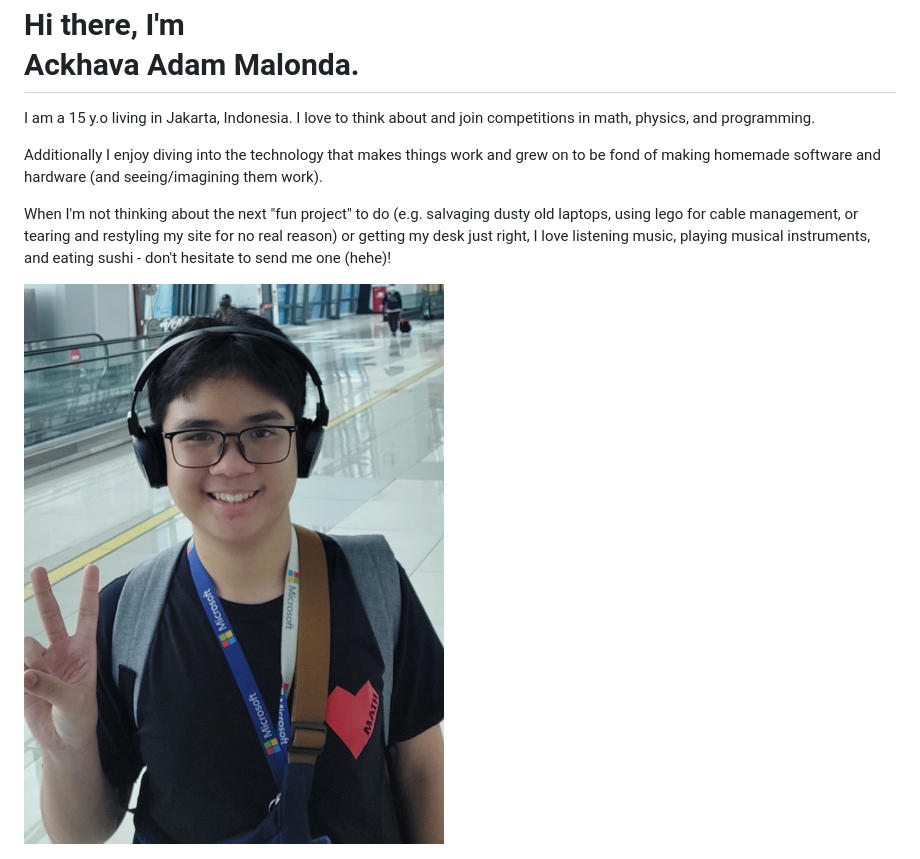
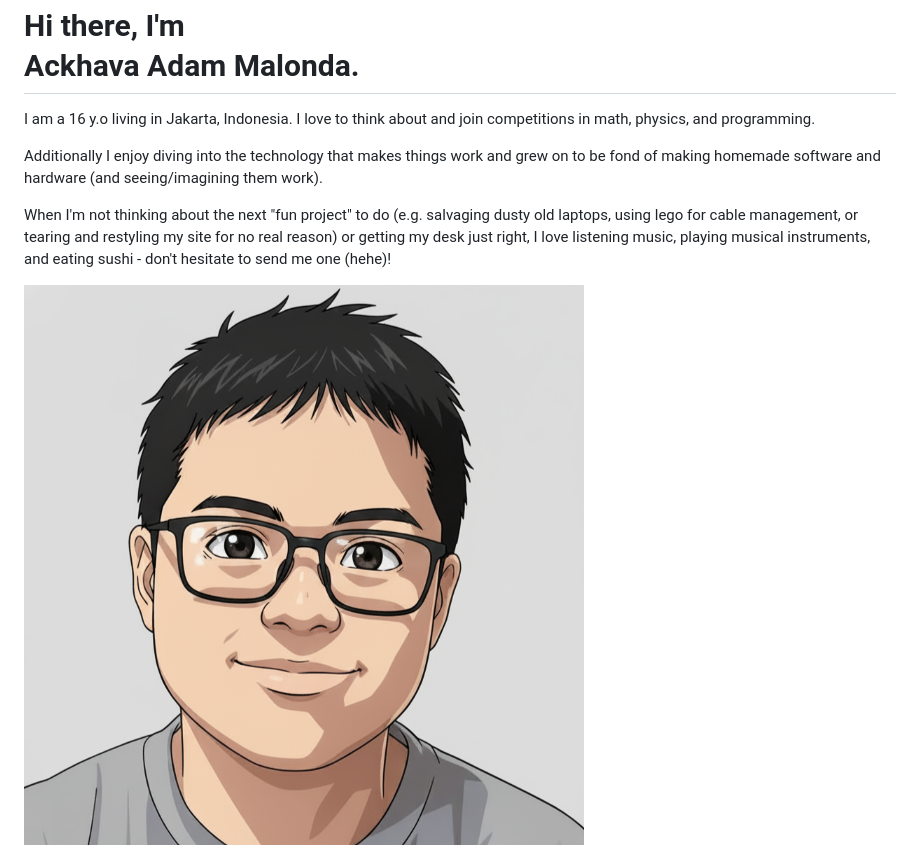
Before and after one commit to ackvanity/ackhava-dev-2, a Markdown page: index.md, the part around the change. Drawn GitHub-style; pictures changed too: personal_rect_3.png (added).

```diff
--- a/index.md
+++ b/index.md
@@ -2,14 +2,14 @@
 <div class="text">
 <h1><span class="h2">Hi there, I'm</span><br> Ackhava Adam Malonda.</h1>
 
-I am a 15 y.o living in Jakarta, Indonesia. I love to think about and join competitions in math, physics, and programming.
+I am a 16 y.o living in Jakarta, Indonesia. I love to think about and join competitions in math, physics, and programming.
 
 Additionally I enjoy diving into the technology that makes things work and grew on to be fond of making homemade software and hardware (and seeing/imagining them work).
 
 When I'm not thinking about the next "fun project" to do (e.g. salvaging dusty old laptops, using lego for cable management, or tearing and restyling my site for no real reason) or getting my desk just right, I love listening music, playing musical instruments, and eating sushi - don't hesitate to send me one (hehe)!
 </div>
 <div class="img-wrap">
-<img src="personal_rect.jpg" alt="Portrait of Ackhava Adam Malonda" loading="lazy" />
+<img src="personal_rect_3.png" alt="Portrait of Ackhava Adam Malonda" loading="lazy" />
 </div>
 </div>
 
```
Also changed, not shown: contact-me.md (added, +3 -0 lines), projects/guess-the-food-game.md (+1 -1 lines), resume.md (+18 -0 lines), 4 other files.
